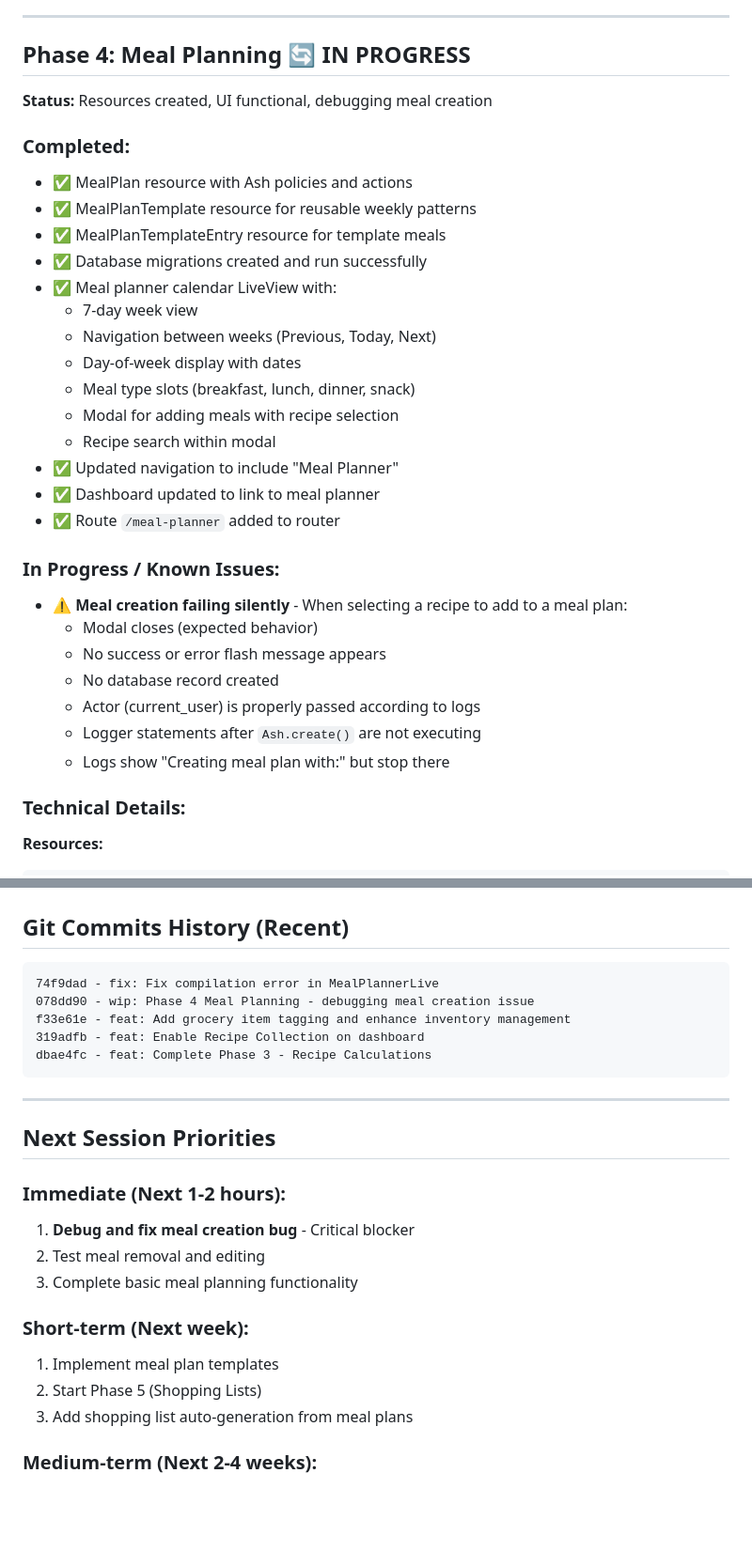
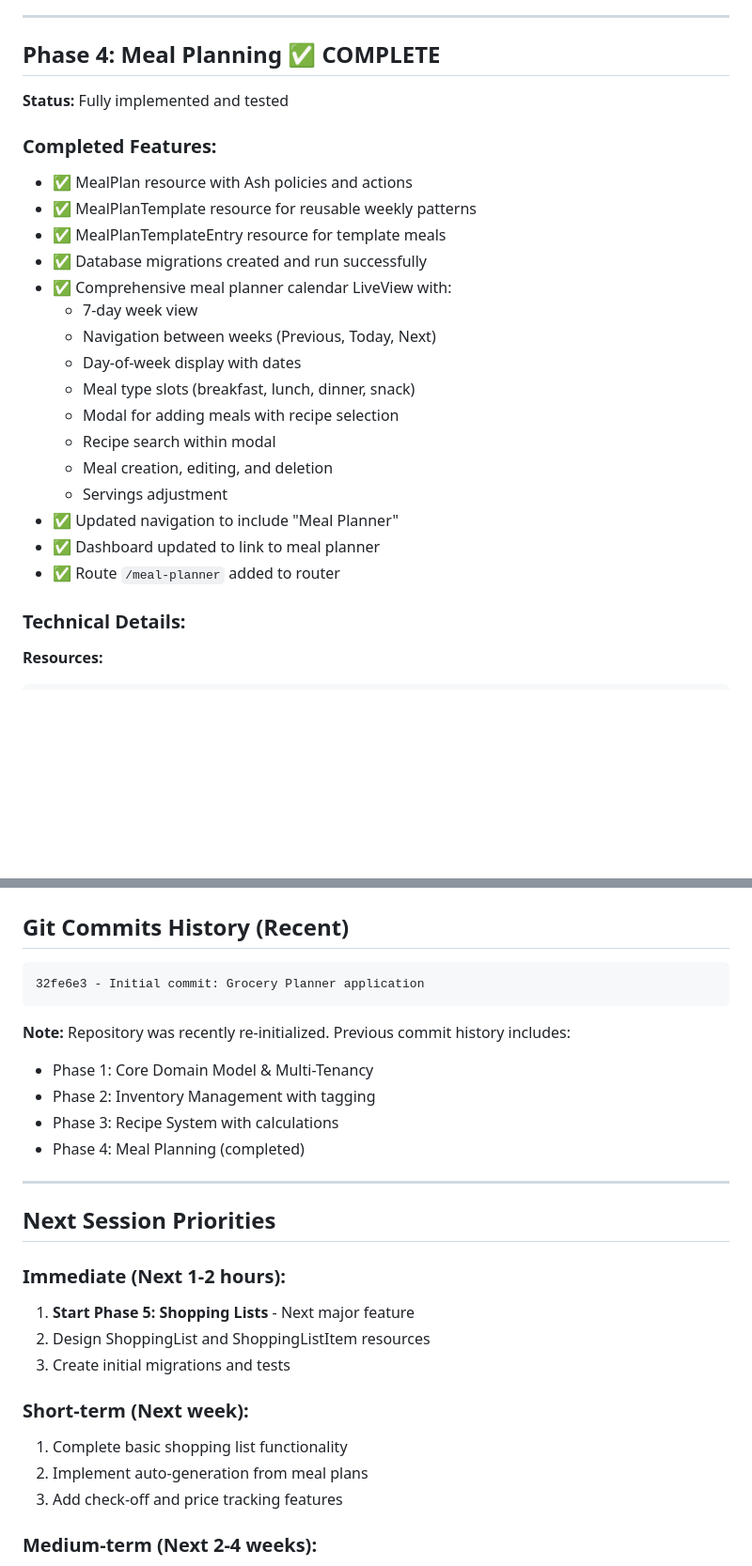
Before and after one commit to davewil/grocery_planner, a Markdown page: PROGRESS.md, 2 parts joined by grey strips. Shown at 94% size. Rendered like a GitHub page; blank space fills up the shorter version.

````diff
--- a/PROGRESS.md
+++ b/PROGRESS.md
@@ -66,33 +66,26 @@
 
 ---
 
-## Phase 4: Meal Planning 🔄 IN PROGRESS
-**Status:** Resources created, UI functional, debugging meal creation
+## Phase 4: Meal Planning ✅ COMPLETE
+**Status:** Fully implemented and tested
 
-### Completed:
+### Completed Features:
 - ✅ MealPlan resource with Ash policies and actions
 - ✅ MealPlanTemplate resource for reusable weekly patterns
 - ✅ MealPlanTemplateEntry resource for template meals
 - ✅ Database migrations created and run successfully
-- ✅ Meal planner calendar LiveView with:
+- ✅ Comprehensive meal planner calendar LiveView with:
   - 7-day week view
   - Navigation between weeks (Previous, Today, Next)
   - Day-of-week display with dates
   - Meal type slots (breakfast, lunch, dinner, snack)
   - Modal for adding meals with recipe selection
   - Recipe search within modal
+  - Meal creation, editing, and deletion
+  - Servings adjustment
 - ✅ Updated navigation to include "Meal Planner"
 - ✅ Dashboard updated to link to meal planner
 - ✅ Route `/meal-planner` added to router
-
-### In Progress / Known Issues:
-- ⚠️ **Meal creation failing silently** - When selecting a recipe to add to a meal plan:
-  - Modal closes (expected behavior)
-  - No success or error flash message appears
-  - No database record created
-  - Actor (current_user) is properly passed according to logs
-  - Logger statements after `Ash.create()` are not executing
-  - Logs show "Creating meal plan with:" but stop there
 
 ### Technical Details:
 **Resources:**
@@ -352,26 +313,28 @@
 ## Git Commits History (Recent)
 
 ```
-74f9dad - fix: Fix compilation error in MealPlannerLive
-078dd90 - wip: Phase 4 Meal Planning - debugging meal creation issue
-f33e61e - feat: Add grocery item tagging and enhance inventory management
-319adfb - feat: Enable Recipe Collection on dashboard
-dbae4fc - feat: Complete Phase 3 - Recipe Calculations
+32fe6e3 - Initial commit: Grocery Planner application
 ```
+
+**Note:** Repository was recently re-initialized. Previous commit history includes:
+- Phase 1: Core Domain Model & Multi-Tenancy
+- Phase 2: Inventory Management with tagging
+- Phase 3: Recipe System with calculations
+- Phase 4: Meal Planning (completed)
 
 ---
 
 ## Next Session Priorities
 
 ### Immediate (Next 1-2 hours):
-1. **Debug and fix meal creation bug** - Critical blocker
-2. Test meal removal and editing
-3. Complete basic meal planning functionality
+1. **Start Phase 5: Shopping Lists** - Next major feature
+2. Design ShoppingList and ShoppingListItem resources
+3. Create initial migrations and tests
 
 ### Short-term (Next week):
-1. Implement meal plan templates
-2. Start Phase 5 (Shopping Lists)
-3. Add shopping list auto-generation from meal plans
+1. Complete basic shopping list functionality
+2. Implement auto-generation from meal plans
+3. Add check-off and price tracking features
 
 ### Medium-term (Next 2-4 weeks):
 1. Complete Phase 5 (Shopping Lists)
````
Also changed, not shown: other parts of PROGRESS.md (+17 -49 lines).
